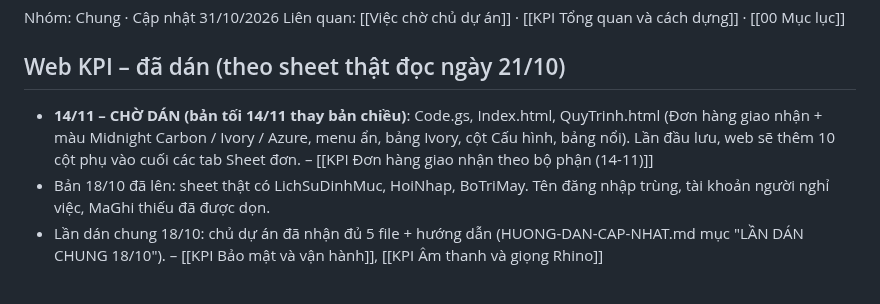
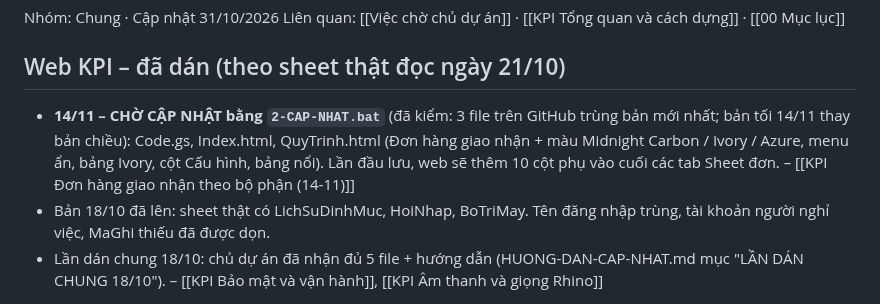
Before and after one commit to phamdoanchiengroup-cloud/githubforclaude160695, a Markdown page: bo-nao/Lần dán lên Apps Script.md, the part around the change. Rendered like a GitHub page.

```diff
--- a/bo-nao/Lần dán lên Apps Script.md
+++ b/bo-nao/Lần dán lên Apps Script.md
@@ -4,7 +4,7 @@ Nhóm: Chung · Cập nhật 31/10/2026
 Liên quan: [[Việc chờ chủ dự án]] · [[KPI Tổng quan và cách dựng]] · [[00 Mục lục]]
 
 ## Web KPI – đã dán (theo sheet thật đọc ngày 21/10)
-- **14/11 – CHỜ DÁN (bản tối 14/11 thay bản chiều)**: Code.gs, Index.html, QuyTrinh.html (Đơn hàng giao nhận + màu Midnight Carbon / Ivory / Azure, menu ẩn, bảng Ivory, cột Cấu hình, bảng nổi). Lần đầu lưu, web sẽ thêm 10 cột phụ vào cuối các tab Sheet đơn. – [[KPI Đơn hàng giao nhận theo bộ phận (14-11)]]
+- **14/11 – CHỜ CẬP NHẬT bằng `2-CAP-NHAT.bat`** (đã kiểm: 3 file trên GitHub trùng bản mới nhất; bản tối 14/11 thay bản chiều): Code.gs, Index.html, QuyTrinh.html (Đơn hàng giao nhận + màu Midnight Carbon / Ivory / Azure, menu ẩn, bảng Ivory, cột Cấu hình, bảng nổi). Lần đầu lưu, web sẽ thêm 10 cột phụ vào cuối các tab Sheet đơn. – [[KPI Đơn hàng giao nhận theo bộ phận (14-11)]]
 - Bản 18/10 đã lên: sheet thật có LichSuDinhMuc, HoiNhap, BoTriMay. Tên đăng nhập trùng, tài khoản người nghỉ việc, MaGhi thiếu đã được dọn.
 - Lần dán chung 18/10: chủ dự án đã nhận đủ 5 file + hướng dẫn (HUONG-DAN-CAP-NHAT.md mục "LẦN DÁN CHUNG 18/10"). – [[KPI Bảo mật và vận hành]], [[KPI Âm thanh và giọng Rhino]]
 
```
Also changed, not shown: CLAUDE.md (+2 -1 lines), bo-nao/KPI/KPI Cập nhật bằng clasp.md (+1 -0 lines).
